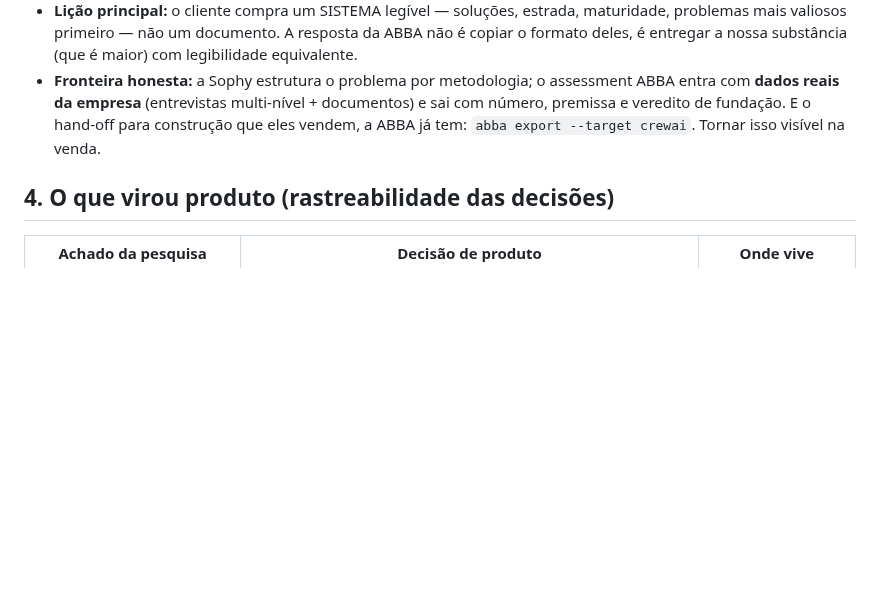
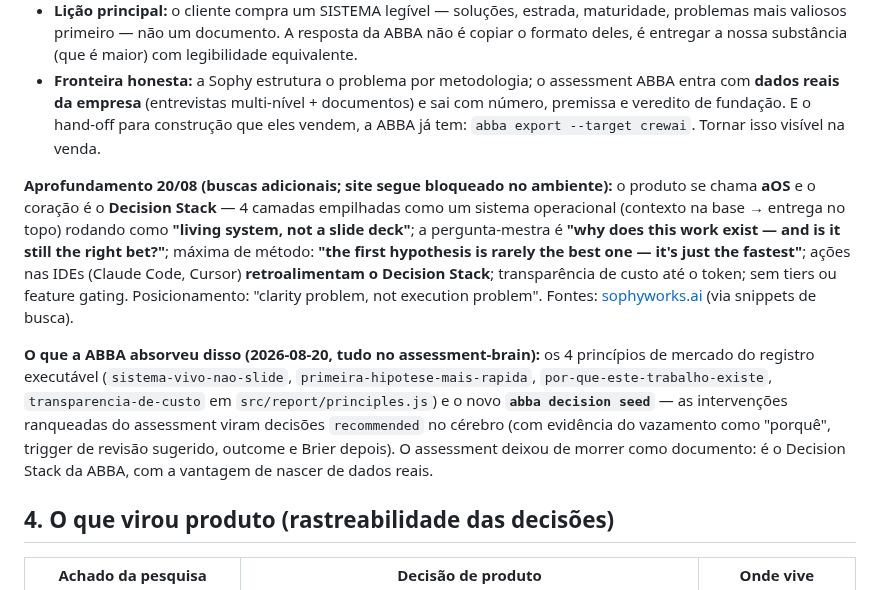
Before and after one commit to DanielMoraesCoca/abba-ops, a Markdown page: 05-interno/pesquisa-assessment-mercado.md, the part around the change. GitHub-like rendering; blank space fills up the shorter version.

```diff
--- a/05-interno/pesquisa-assessment-mercado.md
+++ b/05-interno/pesquisa-assessment-mercado.md
@@ -38,6 +38,10 @@ Buscas na web + **primeira mão do Rafael na [reunião de 18/08](reuniao-rafael-
 - **Lição principal:** o cliente compra um SISTEMA legível — soluções, estrada, maturidade, problemas mais valiosos primeiro — não um documento. A resposta da ABBA não é copiar o formato deles, é entregar a nossa substância (que é maior) com legibilidade equivalente.
 - **Fronteira honesta:** a Sophy estrutura o problema por metodologia; o assessment ABBA entra com **dados reais da empresa** (entrevistas multi-nível + documentos) e sai com número, premissa e veredito de fundação. E o hand-off para construção que eles vendem, a ABBA já tem: `abba export --target crewai`. Tornar isso visível na venda.
 
+**Aprofundamento 20/08 (buscas adicionais; site segue bloqueado no ambiente):** o produto se chama **aOS** e o coração é o **Decision Stack** — 4 camadas empilhadas como um sistema operacional (contexto na base → entrega no topo) rodando como **"living system, not a slide deck"**; a pergunta-mestra é **"why does this work exist — and is it still the right bet?"**; máxima de método: **"the first hypothesis is rarely the best one — it's just the fastest"**; ações nas IDEs (Claude Code, Cursor) **retroalimentam o Decision Stack**; transparência de custo até o token; sem tiers ou feature gating. Posicionamento: "clarity problem, not execution problem". Fontes: [sophyworks.ai](https://sophyworks.ai/) (via snippets de busca).
+
+**O que a ABBA absorveu disso (2026-08-20, tudo no assessment-brain):** os 4 princípios de mercado do registro executável (`sistema-vivo-nao-slide`, `primeira-hipotese-mais-rapida`, `por-que-este-trabalho-existe`, `transparencia-de-custo` em `src/report/principles.js`) e o novo **`abba decision seed`** — as intervenções ranqueadas do assessment viram decisões `recommended` no cérebro (com evidência do vazamento como "porquê", trigger de revisão sugerido, outcome e Brier depois). O assessment deixou de morrer como documento: é o Decision Stack da ABBA, com a vantagem de nascer de dados reais.
+
 ## 4. O que virou produto (rastreabilidade das decisões)
 
 | Achado da pesquisa | Decisão de produto | Onde vive |
```
Also changed, not shown: 00-identidade/principios-do-assessment.md (+25 -0 lines).
